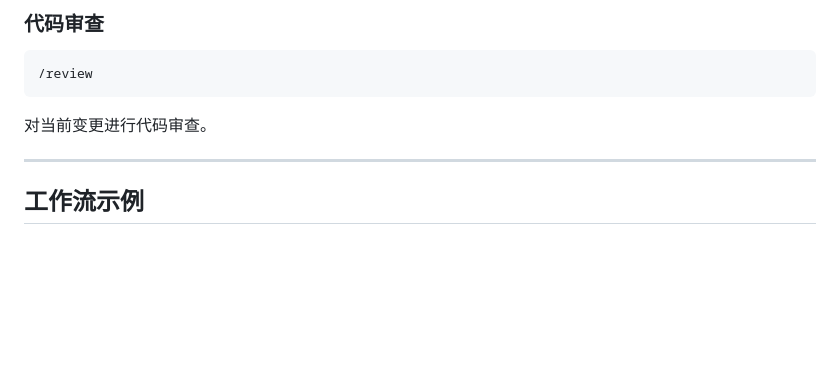
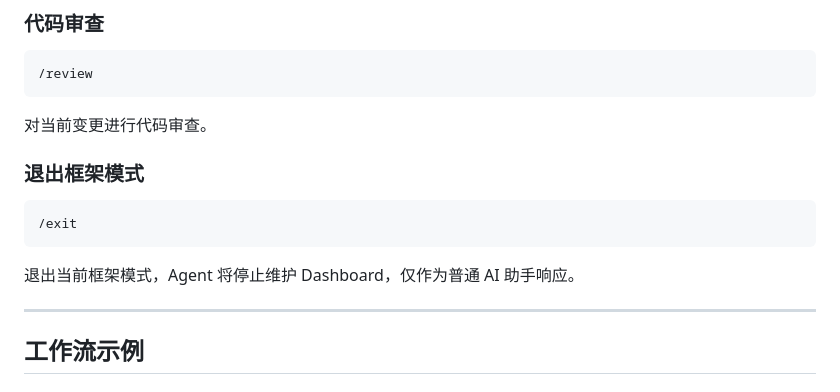
Before and after one commit to fql9/multiagent-autodev-workflow, a Markdown page: docs/GETTING_STARTED.md, the part around the change. Rendered like a GitHub page; blank space fills up the shorter version.

Commit message:
docs: add /exit command to getting started guide

````diff
--- a/docs/GETTING_STARTED.md
+++ b/docs/GETTING_STARTED.md
@@ -131,6 +131,14 @@ your-project/
 ```
 
 对当前变更进行代码审查。
+
+### 退出框架模式
+
+```
+/exit
+```
+
+退出当前框架模式，Agent 将停止维护 Dashboard，仅作为普通 AI 助手响应。
 
 ---
 
````
